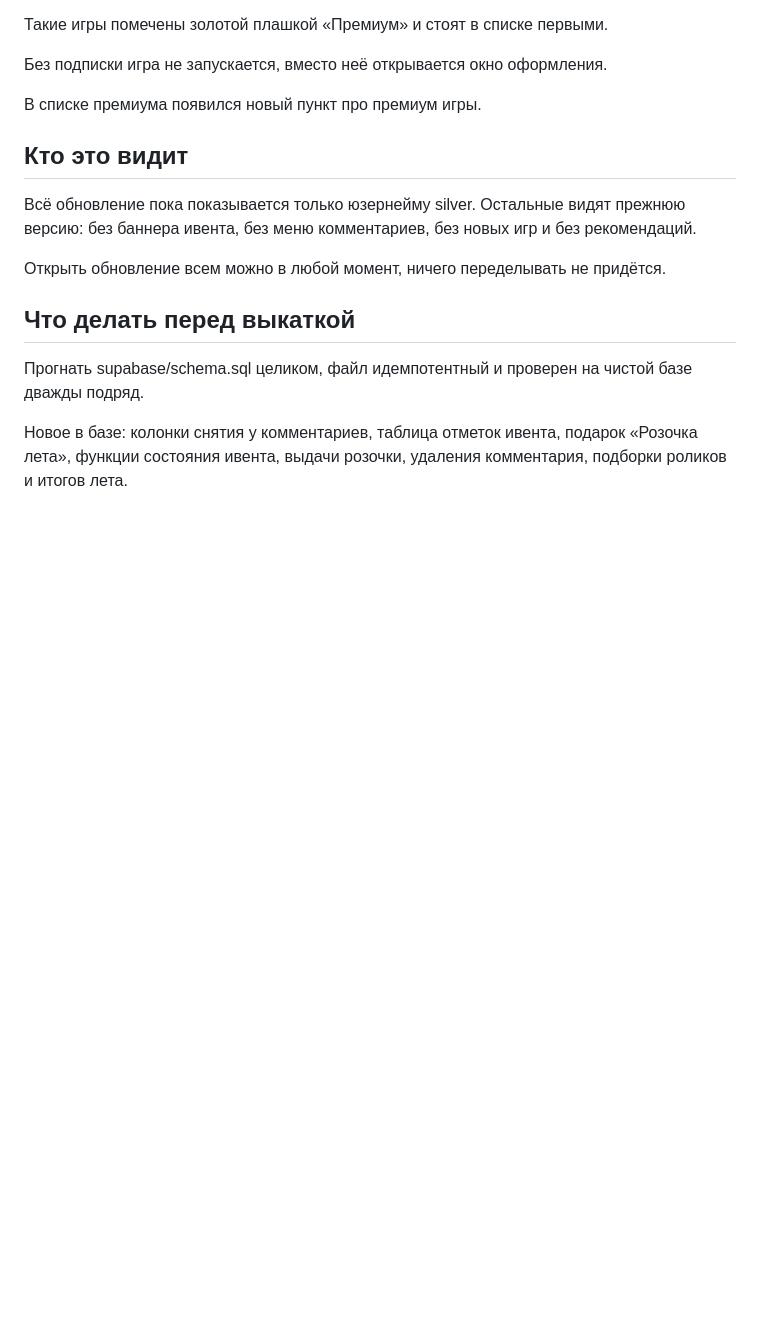
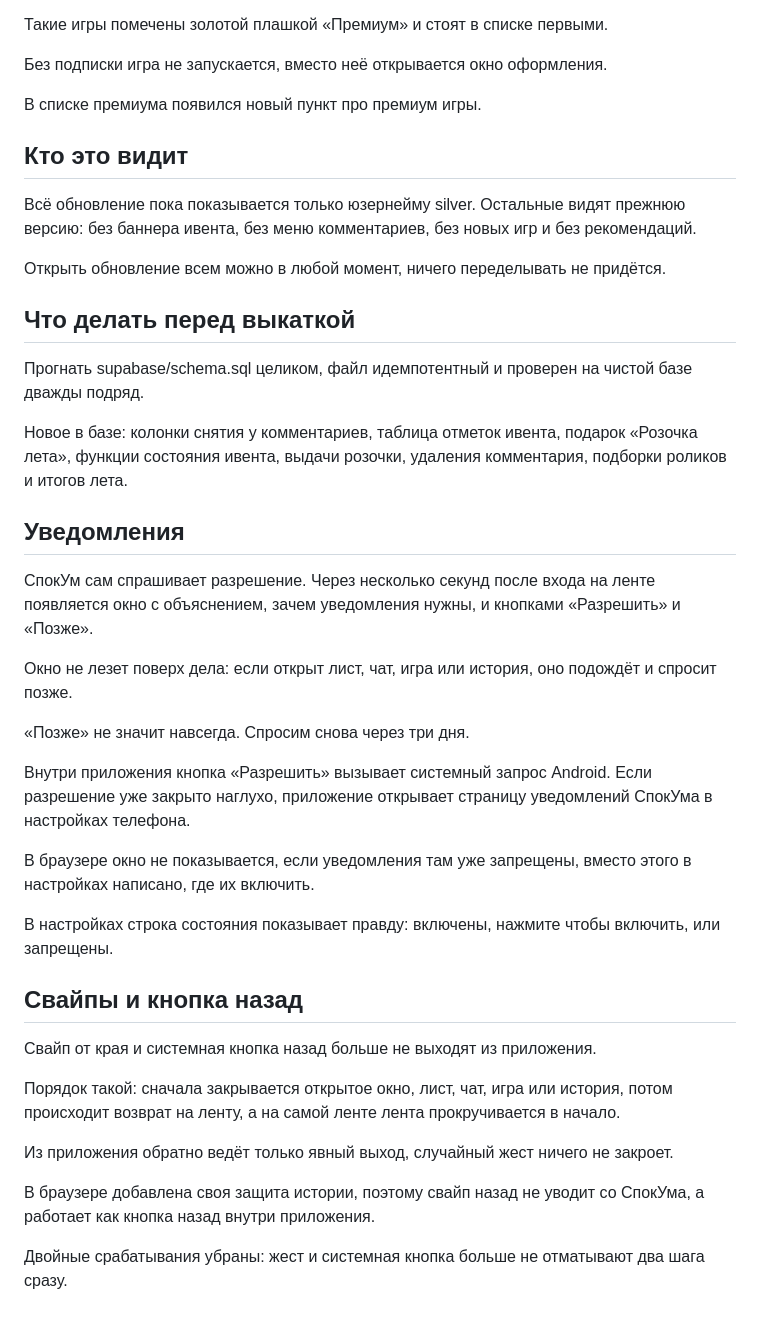
Before and after one commit to spokum/spokum, a Markdown page: ОБНОВЛЕНИЕ-31.08.26.md, the part around the change. GitHub-like rendering; blank space fills up the shorter version.

Commit message:
Файл обновления: уведомления и свайпы

```diff
--- a/ОБНОВЛЕНИЕ-31.08.26.md
+++ b/ОБНОВЛЕНИЕ-31.08.26.md
@@ -77,3 +77,29 @@
 Прогнать supabase/schema.sql целиком, файл идемпотентный и проверен на чистой базе дважды подряд.
 
 Новое в базе: колонки снятия у комментариев, таблица отметок ивента, подарок «Розочка лета», функции состояния ивента, выдачи розочки, удаления комментария, подборки роликов и итогов лета.
+
+## Уведомления
+
+СпокУм сам спрашивает разрешение. Через несколько секунд после входа на ленте появляется окно с объяснением, зачем уведомления нужны, и кнопками «Разрешить» и «Позже».
+
+Окно не лезет поверх дела: если открыт лист, чат, игра или история, оно подождёт и спросит позже.
+
+«Позже» не значит навсегда. Спросим снова через три дня.
+
+Внутри приложения кнопка «Разрешить» вызывает системный запрос Android. Если разрешение уже закрыто наглухо, приложение открывает страницу уведомлений СпокУма в настройках телефона.
+
+В браузере окно не показывается, если уведомления там уже запрещены, вместо этого в настройках написано, где их включить.
+
+В настройках строка состояния показывает правду: включены, нажмите чтобы включить, или запрещены.
+
+## Свайпы и кнопка назад
+
+Свайп от края и системная кнопка назад больше не выходят из приложения.
+
+Порядок такой: сначала закрывается открытое окно, лист, чат, игра или история, потом происходит возврат на ленту, а на самой ленте лента прокручивается в начало.
+
+Из приложения обратно ведёт только явный выход, случайный жест ничего не закроет.
+
+В браузере добавлена своя защита истории, поэтому свайп назад не уводит со СпокУма, а работает как кнопка назад внутри приложения.
+
+Двойные срабатывания убраны: жест и системная кнопка больше не отматывают два шага сразу.
```
